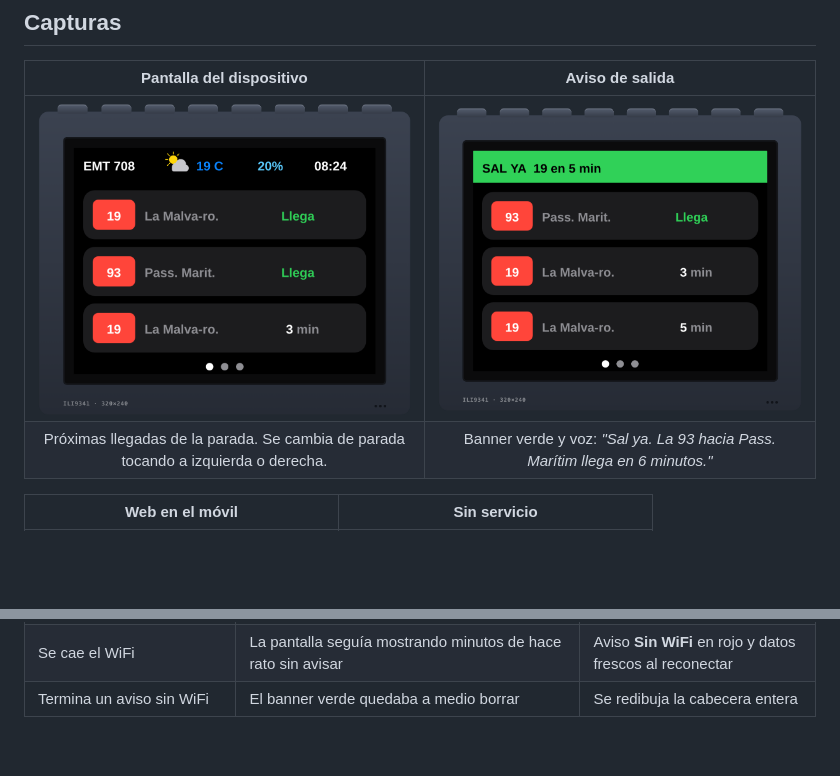
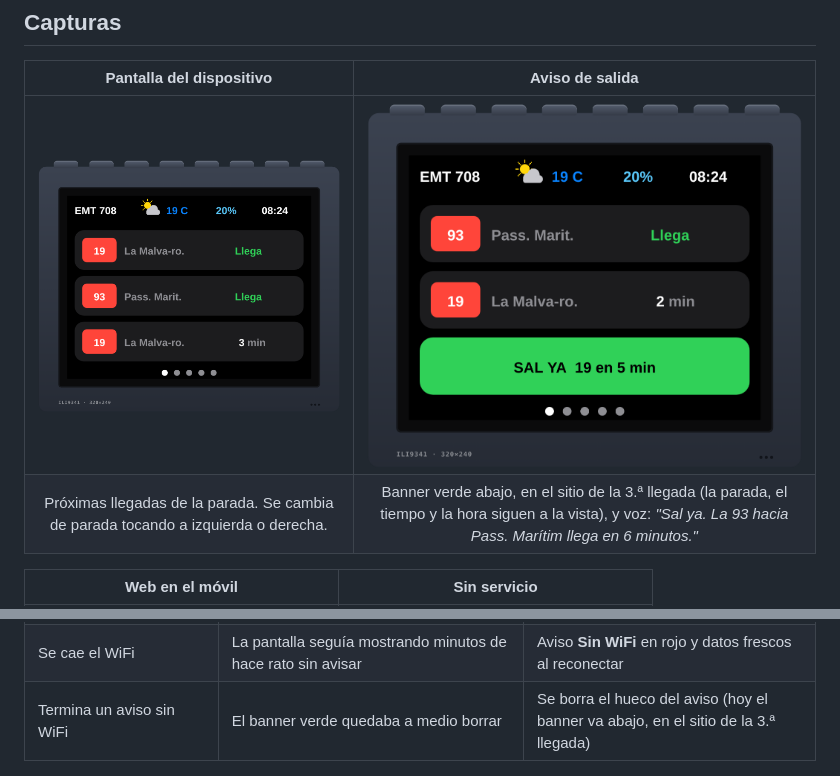
Before and after one commit to RicardoEdreiraPenas/emt-valencia-smart-display, a Markdown page: README.md, 2 parts joined by grey strips. Rendered like a GitHub page; pictures changed too: docs/img/dispositivo-aviso.png, docs/img/dispositivo.png; blank space fills up the shorter version.

Commit message:
Aviso SAL YA abajo, en el sitio de la 3.ª llegada: la cabecera queda siempre visible

```diff
--- a/README.md
+++ b/README.md
@@ -48,7 +48,7 @@ Se elige en [Puesta en marcha](#1-servidor-elige-a-o-b). Las dos opciones pasan
 | Pantalla del dispositivo | Aviso de salida |
 |:---:|:---:|
 | <img src="docs/img/dispositivo.png" alt="Pantalla con las próximas llegadas" width="100%"> | <img src="docs/img/dispositivo-aviso.png" alt="Banner verde SAL YA" width="100%"> |
-| Próximas llegadas de la parada. Se cambia de parada tocando a izquierda o derecha. | Banner verde y voz: *"Sal ya. La 93 hacia Pass. Marítim llega en 6 minutos."* |
+| Próximas llegadas de la parada. Se cambia de parada tocando a izquierda o derecha. | Banner verde abajo, en el sitio de la 3.ª llegada (la parada, el tiempo y la hora siguen a la vista), y voz: *"Sal ya. La 93 hacia Pass. Marítim llega en 6 minutos."* |
 
 | Web en el móvil | Sin servicio |
 |:---:|:---:|
@@ -76,7 +76,7 @@ Un simulador en el navegador para probar el sistema **sin montar el hardware**.
 |---|---|---|
 | Línea desviada en una parada con 3+ buses | La desviada iba al final de la lista y la pantalla solo muestra 3 tarjetas: nunca se veía | El servidor la coloca en la 3.ª posición (con test) |
 | Se cae el WiFi | La pantalla seguía mostrando minutos de hace rato sin avisar | Aviso **Sin WiFi** en rojo y datos frescos al reconectar |
-| Termina un aviso sin WiFi | El banner verde quedaba a medio borrar | Se redibuja la cabecera entera |
+| Termina un aviso sin WiFi | El banner verde quedaba a medio borrar | Se borra el hueco del aviso (hoy el banner va abajo, en el sitio de la 3.ª llegada) |
 
 
 <p align="center"><img src="docs/img/arquitectura.png" alt="Diagrama de arquitectura" width="100%"></p>
```
Also changed, not shown: 2 other files.
